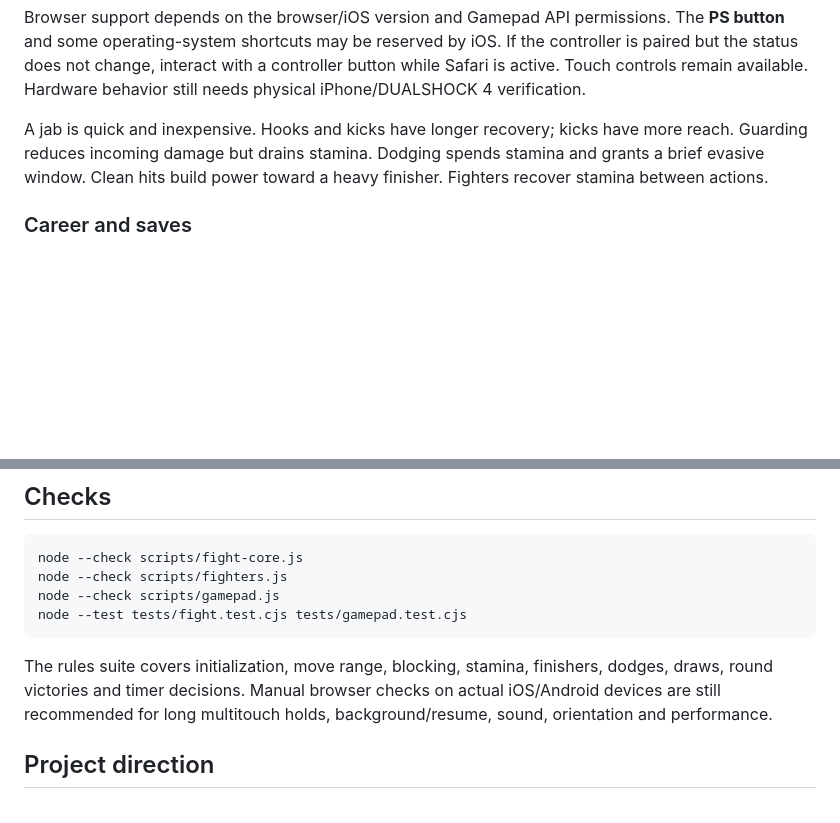
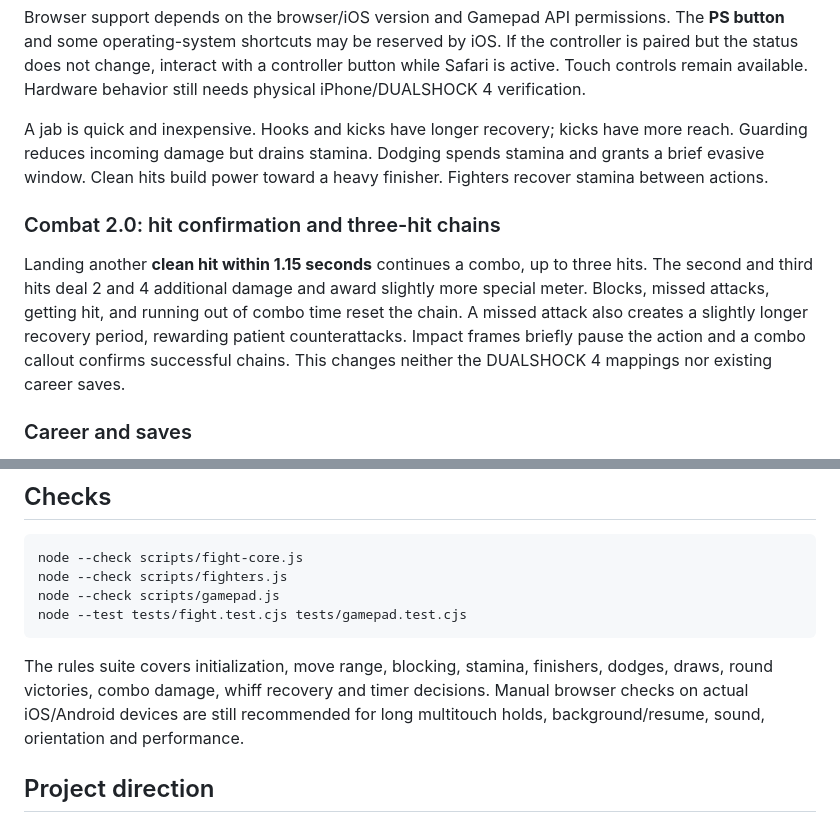
Before and after one commit to tremellhorn29/Aegypt-Codex-private-, a Markdown page: README.md, 2 parts joined by grey strips. Drawn GitHub-style; blank space fills up the shorter version.

Commit message:
docs: explain Street Kings Combat 2.0 clean hit chains and recoveries

````diff
--- a/README.md
+++ b/README.md
@@ -38,6 +38,10 @@ Browser support depends on the browser/iOS version and Gamepad API permissions.
 
 A jab is quick and inexpensive. Hooks and kicks have longer recovery; kicks have more reach. Guarding reduces incoming damage but drains stamina. Dodging spends stamina and grants a brief evasive window. Clean hits build power toward a heavy finisher. Fighters recover stamina between actions.
 
+### Combat 2.0: hit confirmation and three-hit chains
+
+Landing another **clean hit within 1.15 seconds** continues a combo, up to three hits. The second and third hits deal 2 and 4 additional damage and award slightly more special meter. Blocks, missed attacks, getting hit, and running out of combo time reset the chain. A missed attack also creates a slightly longer recovery period, rewarding patient counterattacks. Impact frames briefly pause the action and a combo callout confirms successful chains. This changes neither the DUALSHOCK 4 mappings nor existing career saves.
+
 ### Career and saves
 
 Career data is stored locally in `fastln_street_kings_v1`: completed match wins/losses, cash won and unlocked rivals. A page refresh does **not** preserve a match currently underway. Local storage may be disabled by the browser, in which case fighting still works but progress may not persist. No accounts or cloud saves.
@@ -64,7 +68,7 @@ node --check scripts/gamepad.js
 node --test tests/fight.test.cjs tests/gamepad.test.cjs
 ```
 
-The rules suite covers initialization, move range, blocking, stamina, finishers, dodges, draws, round victories and timer decisions. Manual browser checks on actual iOS/Android devices are still recommended for long multitouch holds, background/resume, sound, orientation and performance.
+The rules suite covers initialization, move range, blocking, stamina, finishers, dodges, draws, round victories, combo damage, whiff recovery and timer decisions. Manual browser checks on actual iOS/Android devices are still recommended for long multitouch holds, background/resume, sound, orientation and performance.
 
 ## Project direction
 
````
